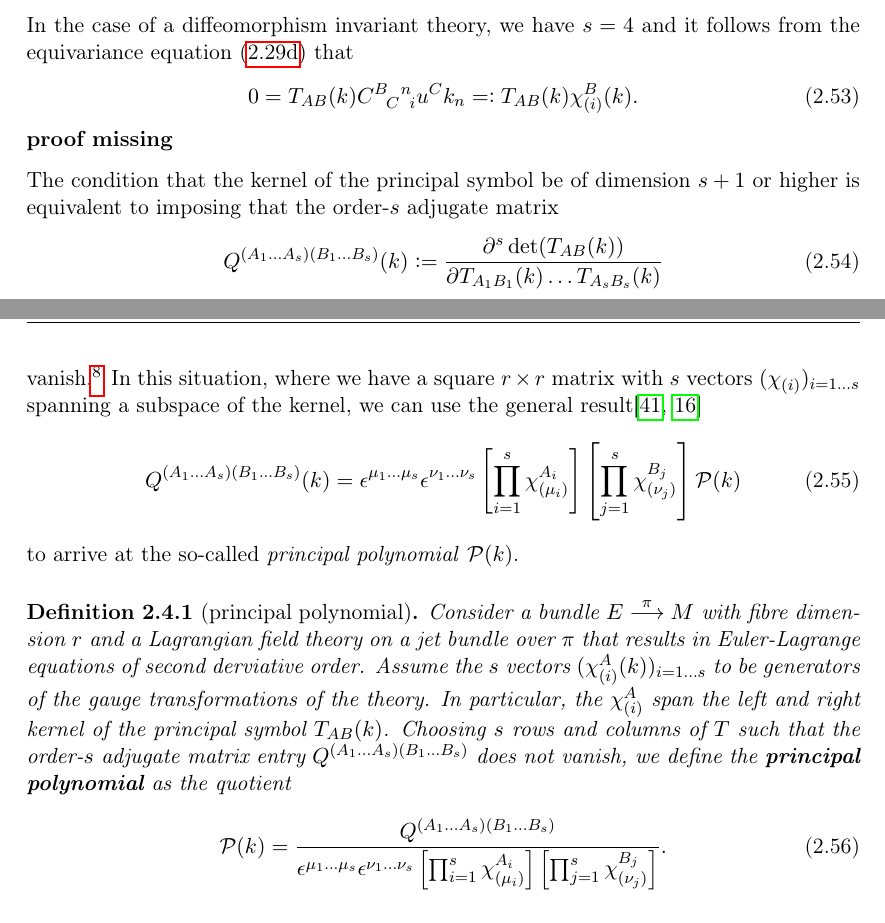
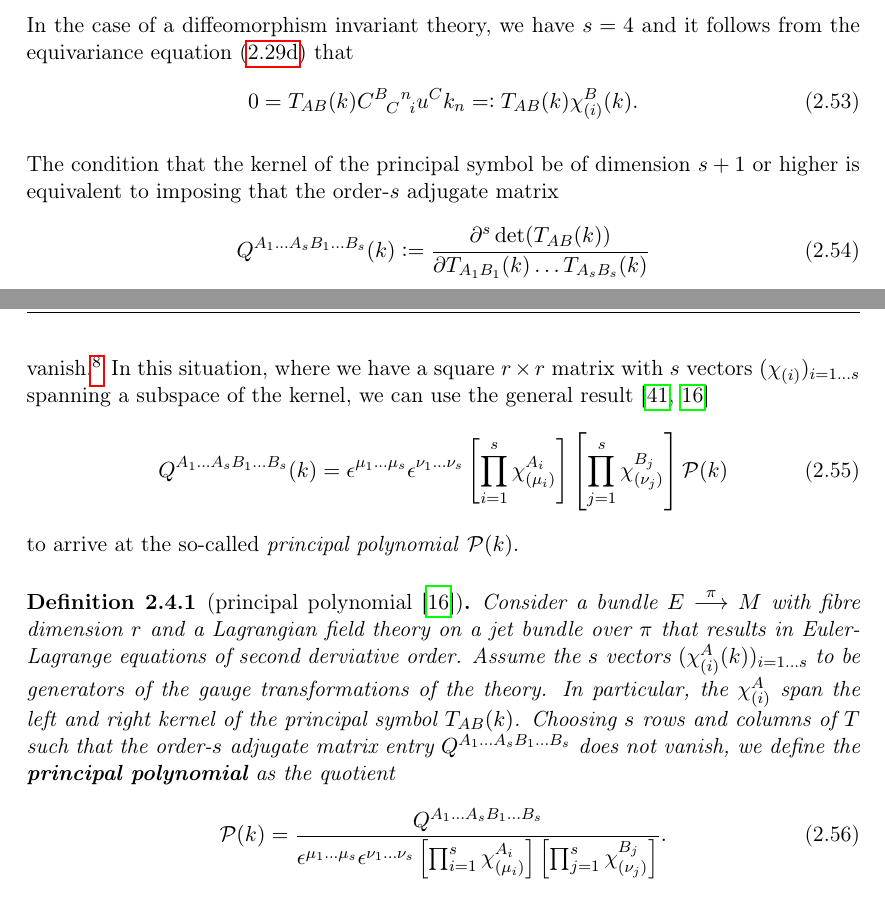
Before and after one commit to nilsalex/phd-thesis, a LaTeX thesis (latex/main.tex, which reads latex/chapters/chapter02.tex): two parts of pages 32 and 33 of 119, joined at a grey line, cut so that both start at the same text. Compiled offline with pdfLaTeX.

Commit message:
chapter 2

```diff
--- a/latex/chapters/chapter02.tex
+++ b/latex/chapters/chapter02.tex
@@ -460,28 +460,27 @@ In the case of a diffeomorphism invariant theory, we have $s=4$ and it follows f
 \begin{equation}
   0 = T_{AB}(k) \gmc{B}{C}{n}{i} u^C k_n =\vcentcolon T_{AB}(k) \chi^B_{(i)}(k).
 \end{equation}
-\textbf{proof missing}
 
 The condition that the kernel of the principal symbol be of dimension $s+1$ or higher is equivalent to imposing that the order-$s$ adjugate matrix
 \begin{equation}
-  Q^{(A_1\dots A_s)(B_1\dots B_s)}(k) \vcentcolon= \frac{\partial^s \operatorname{det}(T_{AB}(k))}{\partial T_{A_1B_1}(k)\dots T_{A_sB_s}(k)}
+  Q^{A_1\dots A_sB_1\dots B_s}(k) \vcentcolon= \frac{\partial^s \operatorname{det}(T_{AB}(k))}{\partial T_{A_1B_1}(k)\dots T_{A_sB_s}(k)}
 \end{equation}
-vanish.\footnote{The vanishing of the order-$s$ adjugate matrix is equivalent to the vanishing of all order-$s$ subdeterminants, which are obtained by removing all possible combinations of $s$ rows and and $s$ columns from the matrix and calculating the determinant of each such reduced matrix. This is why the adjugate matrix is of dimension $\binom{r}{s} \times \binom{r}{s}$ for theories with fibre dimension $r$ and $s$-dimensional gauge symmetries.} In this situation, where we have a square $r\times r$ matrix with $s$ vectors $(\chi_{(i)})_{i=1\dots s}$ spanning a subspace of the kernel, we can use the general result\cite{Itin_2009,D_ll_2018}
+vanish.\footnote{The vanishing of the order-$s$ adjugate matrix is equivalent to the vanishing of all order-$s$ subdeterminants, which are obtained by removing all possible combinations of $s$ rows and and $s$ columns from the matrix and calculating the determinant of each such reduced matrix. This is why the adjugate matrix is of dimension $\binom{r}{s} \times \binom{r}{s}$ for theories with fibre dimension $r$ and $s$-dimensional gauge symmetries.} In this situation, where we have a square $r\times r$ matrix with $s$ vectors $(\chi_{(i)})_{i=1\dots s}$ spanning a subspace of the kernel, we can use the general result \cite{Itin_2009,D_ll_2018}
 \begin{equation}
-  Q^{(A_1\dots A_s)(B_1\dots B_s)}(k) = \epsilon^{\mu_1\dots\mu_s}\epsilon^{\nu_1\dots\nu_s}\left\lbrack\prod_{i=1}^s\chi_{(\mu_i)}^{A_i}\right\rbrack\left\lbrack\prod_{j=1}^s\chi_{(\nu_j)}^{B_j}\right\rbrack \mathcal P(k)
+  Q^{A_1\dots A_sB_1\dots B_s}(k) = \epsilon^{\mu_1\dots\mu_s}\epsilon^{\nu_1\dots\nu_s}\left\lbrack\prod_{i=1}^s\chi_{(\mu_i)}^{A_i}\right\rbrack\left\lbrack\prod_{j=1}^s\chi_{(\nu_j)}^{B_j}\right\rbrack \mathcal P(k)
 \end{equation}
 to arrive at the so-called \emph{principal polynomial} $\mathcal P(k)$.
-\begin{definition}[principal polynomial]\label{def_principal_polynomial}
-  Consider a bundle $E\overset{\pi}{\longrightarrow}M$ with fibre dimension $r$ and a Lagrangian field theory on a jet bundle over $\pi$ that results in Euler-Lagrange equations of second derviative order. Assume the $s$ vectors $(\chi^A_{(i)}(k))_{i=1\dots s}$ to be generators of the gauge transformations of the theory. In particular, the $\chi^A_{(i)}$ span the left and right kernel of the principal symbol $T_{AB}(k)$. Choosing $s$ rows and columns of $T$ such that the order-$s$ adjugate matrix entry $Q^{(A_1\dots A_s)(B_1\dots B_s)}$ does not vanish, we define the \textbf{principal polynomial} as the quotient
+\begin{definition}[principal polynomial \cite{D_ll_2018}]\label{def_principal_polynomial}
+  Consider a bundle $E\overset{\pi}{\longrightarrow}M$ with fibre dimension $r$ and a Lagrangian field theory on a jet bundle over $\pi$ that results in Euler-Lagrange equations of second derviative order. Assume the $s$ vectors $(\chi^A_{(i)}(k))_{i=1\dots s}$ to be generators of the gauge transformations of the theory. In particular, the $\chi^A_{(i)}$ span the left and right kernel of the principal symbol $T_{AB}(k)$. Choosing $s$ rows and columns of $T$ such that the order-$s$ adjugate matrix entry $Q^{A_1\dots A_sB_1\dots B_s}$ does not vanish, we define the \textbf{principal polynomial} as the quotient
   \begin{equation}\label{principal_polynomial}
-    \mathcal P(k) = \frac{Q^{(A_1\dots A_s)(B_1\dots B_s)}}{\epsilon^{\mu_1\dots\mu_s}\epsilon^{\nu_1\dots\nu_s}\left\lbrack\prod_{i=1}^s\chi_{(\mu_i)}^{A_i}\right\rbrack\left\lbrack\prod_{j=1}^s\chi_{(\nu_j)}^{B_j}\right\rbrack}.
+    \mathcal P(k) = \frac{Q^{A_1\dots A_sB_1\dots B_s}}{\epsilon^{\mu_1\dots\mu_s}\epsilon^{\nu_1\dots\nu_s}\left\lbrack\prod_{i=1}^s\chi_{(\mu_i)}^{A_i}\right\rbrack\left\lbrack\prod_{j=1}^s\chi_{(\nu_j)}^{B_j}\right\rbrack}.
   \end{equation}
 \end{definition}
 The principal polynomial is a homogeneous polynomial of order $2r-4s$ in the components $k_a$ of the wave covector and has---as is clear from the derivation above---the important property that in order for an ansatz \eqref{wkb_ansatz} to describe a nontrivial solution in the short-wavelength limit the wave covector $k=-\mathrm dS$ must be a root of $\mathcal P$. Thus, the complete information about the propagation of waves in the infinite frequency limit is encoded in the principal symbol. This is an example for the more general result that the eligibility of a theory as a \emph{physically relevant} theory hinges on properties of $\mathcal P$. More specifically, it has been shown that a theory can only be \emph{predictive}, \emph{interpretable}, and \emph{quantizable} if the principal polynomial satisfies certain algebraic conditions, which further propagate to conditions on the underlying geometry. \cite{R_tzel_2011,Rivera_2012}
 
 The principal polynomial is also closely related to the Cauchy problem of the field equations, as a Cauchy problem can only be well-posed within a region of $M$ if $\mathcal P$ restricts to a \emph{hyperbolic}\footnote{A homogeneous polynomial $\mathcal P$ of degree $d$ is hyperbolic if there exists a covector $h$ such that $\mathcal P(h)=0$ and any shifted covector $h+\lambda w$ intersects the vanishing set of $\mathcal P$ exactly $d$ times. Such a covector $h$ is said to be hyperbolic with respect to $\mathcal P$.} polynomial in this region. Furthermore, given a theory with hyperbolic principal polynomial, admissible initial data hypersurfaces are characterized by the condition that the surface normal be hyperbolic with respect to $\mathcal P$. \cite{H_rmander_1977,Ivrii_1974} Predictivity is the \emph{raison d'\^etre} for physical theories, which is why we will restrict our attention to tensor field theories with hyperbolic principal polynomials.
 
-Two geometric objects are important for the formulation of the axiom of causal compatibility: The vanishing set $V_p\in T_p^\ast M$ of $\mathcal P$ and the set $C_p\in T_p^\ast M$ of all hyperbolic covectors with respect to $\mathcal P$. Both sets are defined at each point and thus form distributions $V$ and $C$ on $M$. The vanishing set $V_p$ consists of all admissible wave covectors in the infinite frequency limit, restricting the propagation directions of fields in spacetime. The set $C_p\in T_p^\ast M$, on the other hand, contains the information about possible choices of initial data hypersurfaces. It constitutes a convex cone\cite{Garding_1959} and is commonly called the \emph{hyperbolicity cone} \cite{R_tzel_2011,Rivera_2012}.
+Two geometric objects are important for the formulation of the axiom of causal compatibility: The vanishing set $V_p\in T_p^\ast M$ of $\mathcal P$ and the set $C_p\in T_p^\ast M$ of all hyperbolic covectors with respect to $\mathcal P$. Both sets are defined at each point and thus form distributions $V$ and $C$ on $M$. The vanishing set $V_p$ consists of all admissible wave covectors in the infinite frequency limit, restricting the propagation directions of fields in spacetime. The set $C_p\in T_p^\ast M$, on the other hand, contains the information about possible choices of initial data hypersurfaces. It constitutes a convex cone \cite{Garding_1959} and is commonly called the \emph{hyperbolicity cone} \cite{R_tzel_2011,Rivera_2012}.
 
 Let us now consider the situation where a theory for some matter field coupled to geometry has been prescribed, say on a bundle $E_\text{grav} \oplus_M J^1 E_\text{mat}$, and the principal polynomial $\mathcal P_\text{mat}$ is hyperbolic. Both distributions $V_\text{mat}$ and $C_\text{mat}$ exist and they contain all relevant information about the causality of the matter theory. The objective of covariant constructive gravity is to close the matter theory by providing a dynamical theory of the geometry, defined on the bundle $J^2E_\text{grav}$. As a result, we obtain distributions $V_\text{grav}$ and $C_\text{grav}$ of vanishing sets and hyperbolicity cones for the gravitational theory. The principle of causal compatibility between matter theory and gravitational theory now mandates following relation between both pairs of distributions.
 \begin{definition}[causally compatible gravitational closure]\label{causal_compatibility_def}
```
Also changed, not shown: latex/chapters/chapter02.tex (8 more changed lines).
